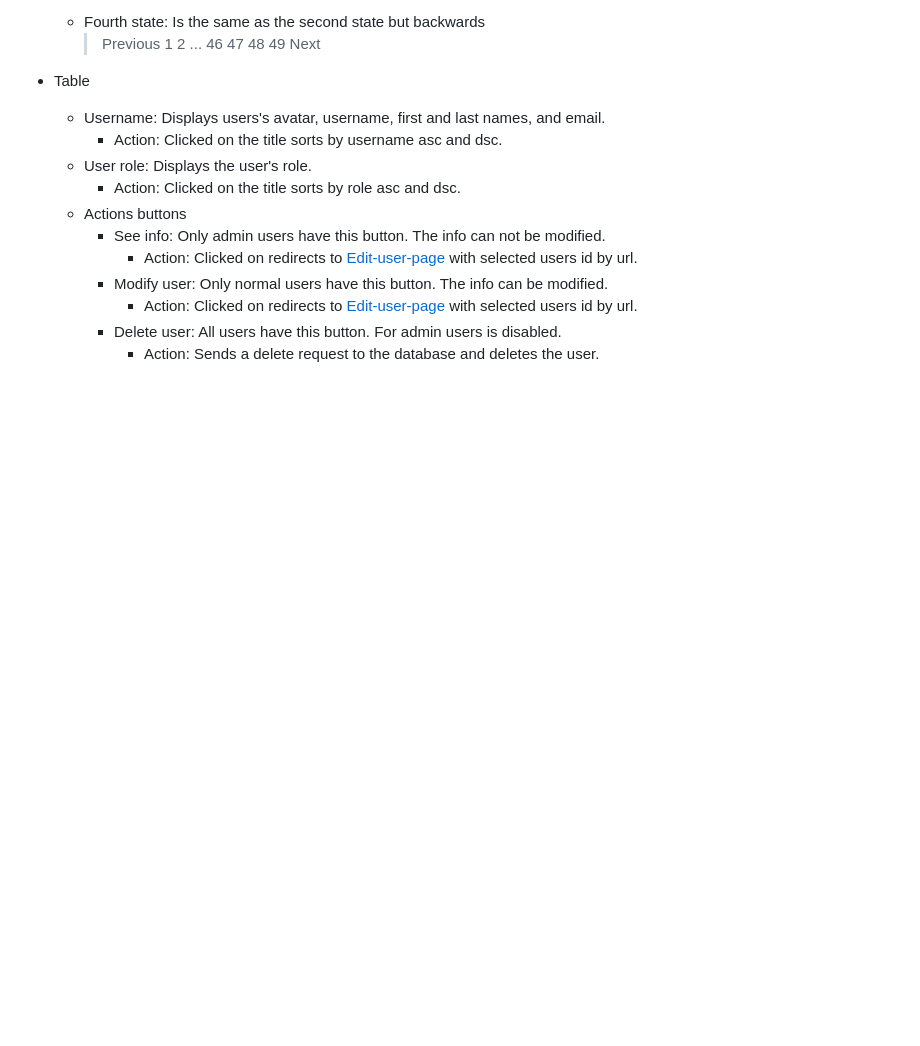
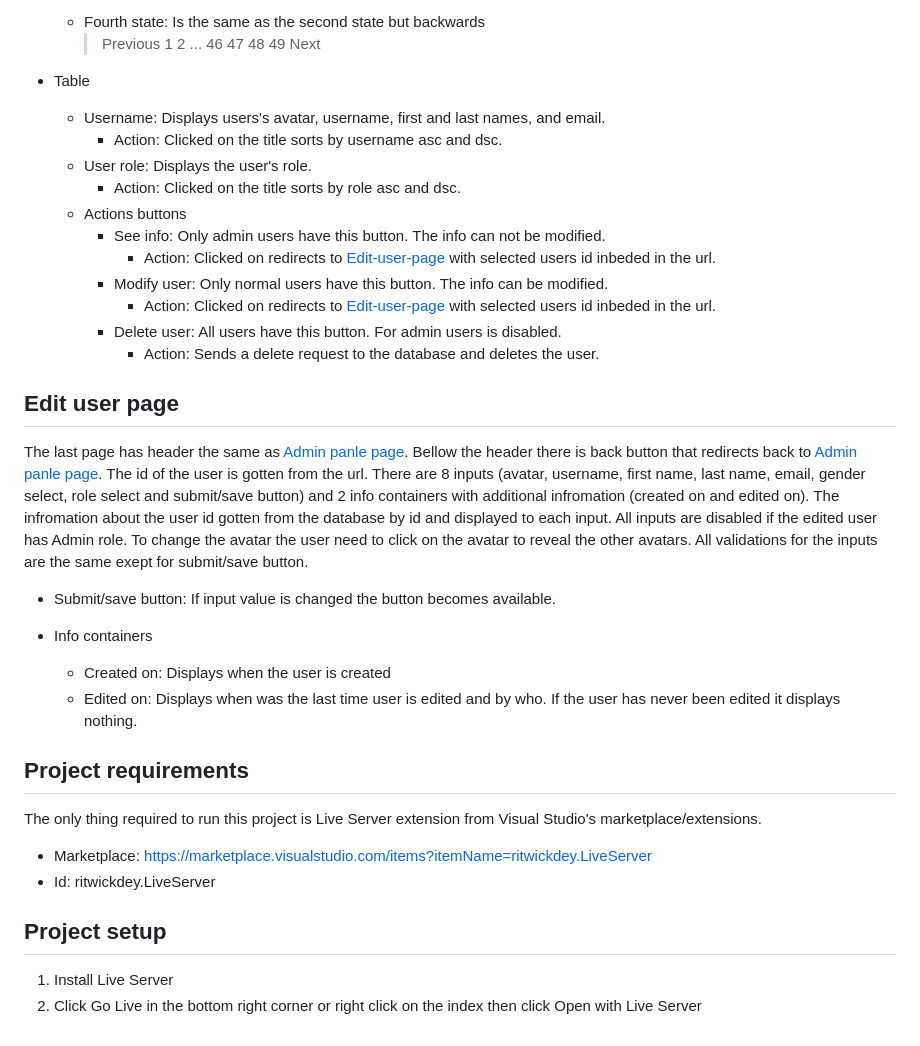
Before and after one commit to MartinGeorgiev-14/login-register-project, a Markdown page: README.md, the part around the change printed below. GitHub-like rendering; blank space fills up the shorter version.

```diff
--- a/README.md
+++ b/README.md
@@ -64,8 +64,33 @@ button navigation that have Previous, number of pages and Next buttons. Left nex
         - Action: Clicked on the title sorts by role asc and dsc.
     - Actions buttons
         - See info: Only admin users have this button. The info can not be modified.
-            - Action: Clicked on redirects to [Edit-user-page](#edit-user-page) with selected users id by url.
+            - Action: Clicked on redirects to [Edit-user-page](#edit-user-page) with selected users id inbeded in the url.
         - Modify user: Only normal users have this button. The info can be modified.
-            - Action: Clicked on redirects to [Edit-user-page](#edit-user-page) with selected users id by url.
+            - Action: Clicked on redirects to [Edit-user-page](#edit-user-page) with selected users id inbeded in the url.
         - Delete user: All users have this button. For admin users is disabled.
             - Action: Sends a delete request to the database and deletes the user.
+
+## Edit user page
+The last page has header the same as [Admin panle page](#admin-panel-page). Bellow the header there is back button that redirects back to [Admin panle page](#admin-panel-page). The id of the user
+is gotten from the url. There are 8 inputs (avatar, username, first name, last name, email, gender select, role select and submit/save button) and 2 info containers with
+additional infromation (created on and edited on). The infromation about the user id gotten from the database by id and displayed to each input. All inputs are disabled if the edited user
+has Admin role. To change the avatar the user need to click on the avatar to reveal the other avatars. All validations for the inputs are the same exept for
+submit/save button.
+
+  - Submit/save button: If input value is changed the button becomes available.
+
+  - Info containers
+      - Created on: Displays when the user is created
+      - Edited on: Displays when was the last time user is edited and by who. If the user has never been edited it displays nothing.
+
+
+## Project requirements
+
+The only thing required to run this project is Live Server extension from Visual Studio's marketplace/extensions.
+  - Marketplace: https://marketplace.visualstudio.com/items?itemName=ritwickdey.LiveServer
+  - Id: ritwickdey.LiveServer
+
+## Project setup
+
+1. Install Live Server
+2. Click Go Live in the bottom right corner or right click on the index then click Open with Live Server
```
Also changed, not shown: other parts of README.md (+15 -15 lines).
